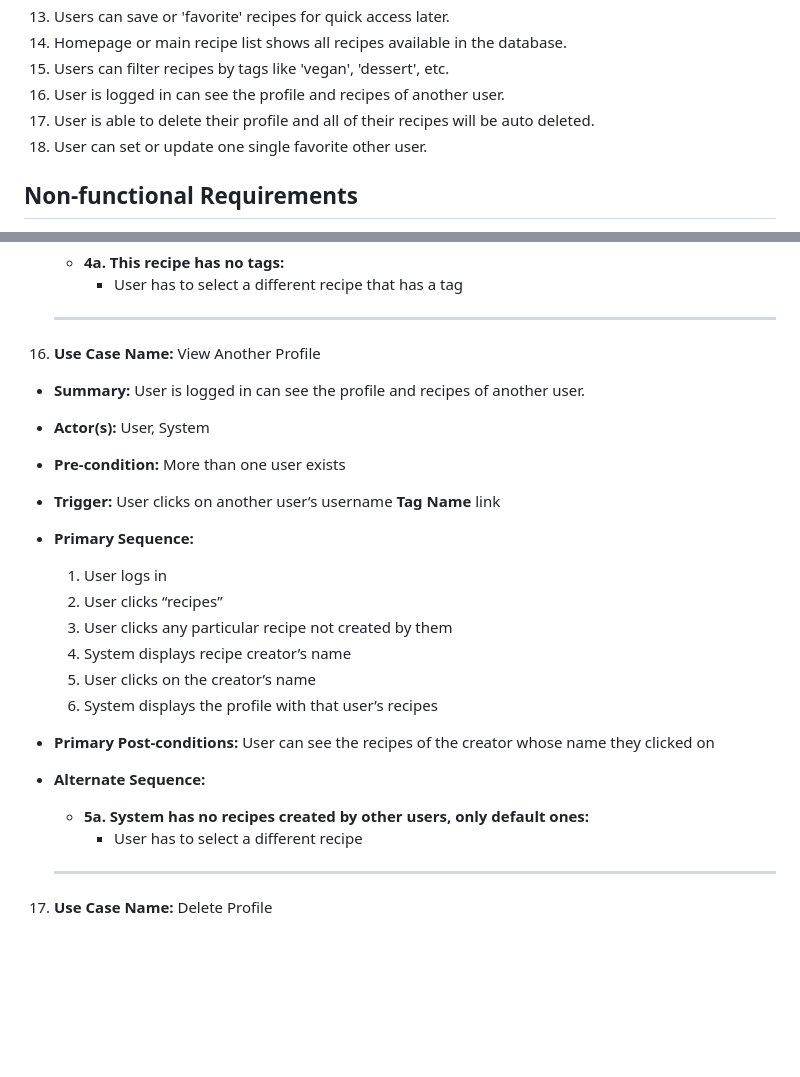
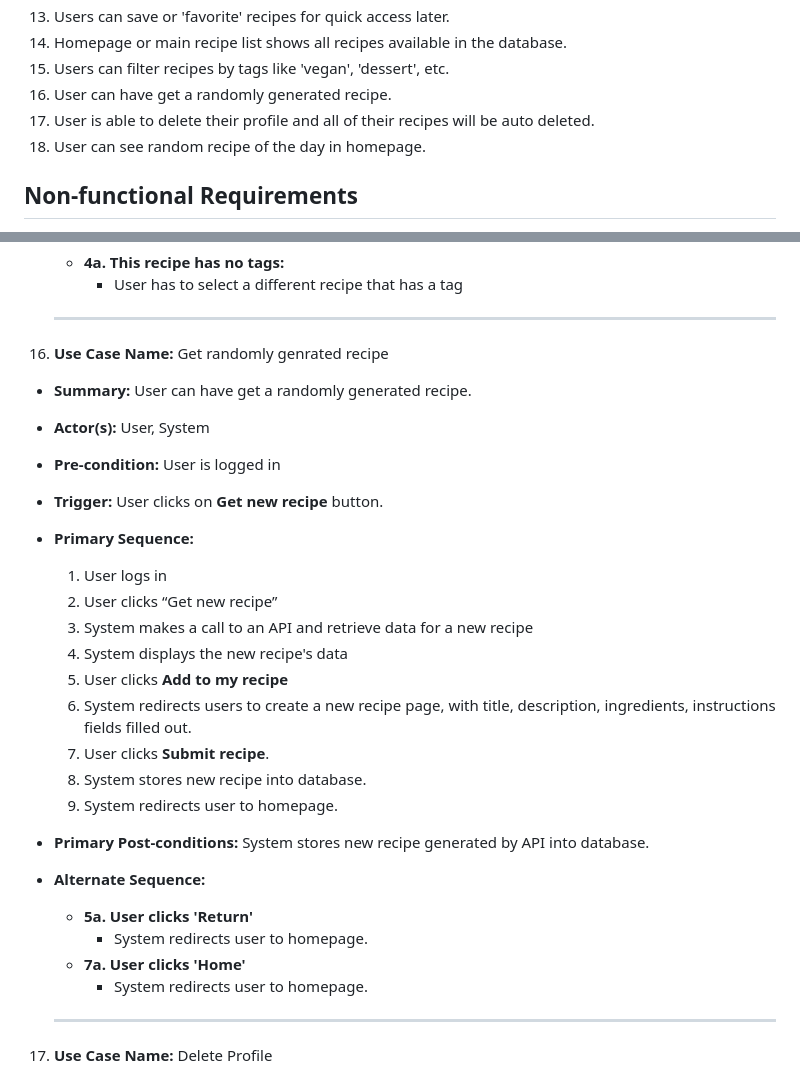
Before and after one commit to LeDuyNg/CMPE-131-Team-2-FOODpApp, a Markdown page: requirements.md, 2 parts joined by grey strips. GitHub-like rendering; blank space fills up the shorter version.

```diff
--- a/requirements.md
+++ b/requirements.md
@@ -14,9 +14,9 @@
 13. Users can save or 'favorite' recipes for quick access later.
 14. Homepage or main recipe list shows all recipes available in the database.
 15. Users can filter recipes by tags like 'vegan', 'dessert', etc.
-16. User is logged in can see the profile and recipes of another user.
+16. User can have get a randomly generated recipe.
 17. User is able to delete their profile and all of their recipes will be auto deleted.
-18. User can set or update one single favorite other user.
+18. User can see random recipe of the day in homepage.
 
 ## Non-functional Requirements
 1. The system must use SQL for the database
@@ -376,23 +376,28 @@
 		- User has to select a different recipe that has a tag
 
     ---
-16. **Use Case Name:** View Another Profile
-- **Summary:** User is logged in can see the profile and recipes of another user.
+16. **Use Case Name:** Get randomly genrated recipe
+- **Summary:** User can have get a randomly generated recipe.
 - **Actor(s):** User, System
-- **Pre-condition:** More than one user exists
-- **Trigger:** User clicks on another user’s username **Tag Name** link
+- **Pre-condition:** User is logged in
+- **Trigger:** User clicks on **Get new recipe** button.
 - **Primary Sequence:**
 	1. User logs in
-	2. User clicks “recipes”
-	3. User clicks any particular recipe not created by them
-	4. System displays recipe creator’s name
-	5. User clicks on the creator’s name
-	6. System displays the profile with that user’s recipes
+	2. User clicks “Get new recipe”
+	3. System makes a call to an API and retrieve data for a new recipe
+	4. System displays the new recipe's data
+	5. User clicks **Add to my recipe**
+	6. System redirects users to create a new recipe page, with title, description, ingredients, instructions fields filled out.
+    7. User clicks **Submit recipe**.
+    8. System stores new recipe into database.
+    9. System redirects user to homepage.
 
-- **Primary Post-conditions:** User can see the recipes of the creator whose name they clicked on
+- **Primary Post-conditions:** System stores new recipe generated by API into database.
 - **Alternate Sequence:**
-	- **5a. System has no recipes created by other users, only default ones:**
-		- User has to select a different recipe
+	- **5a. User clicks 'Return'**
+		- System redirects user to homepage.
+    - **7a. User clicks 'Home'**
+		- System redirects user to homepage.
 	---
 
 17. **Use Case Name:** Delete Profile
```
Also changed, not shown: other parts of requirements.md (+0 -27 lines), readme.md (+42 -28 lines), images/web-API.png (added), images/web-homepage.png, images/web-viewrecipe.png (added), 1 other file.
